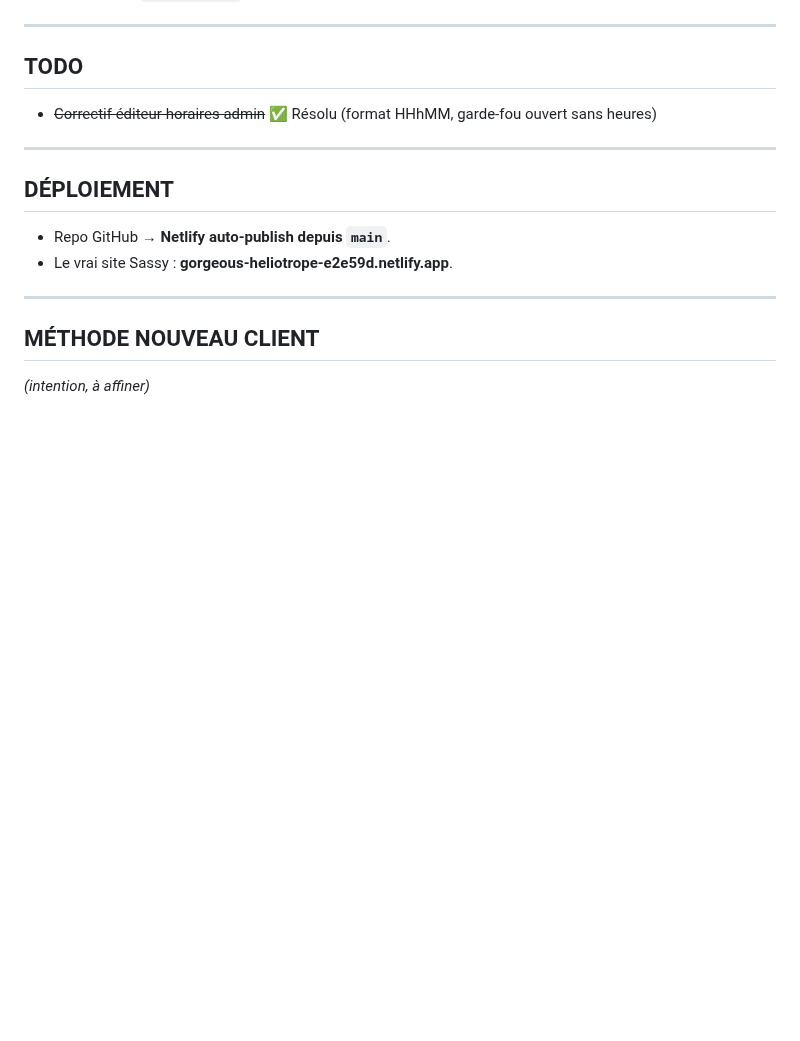
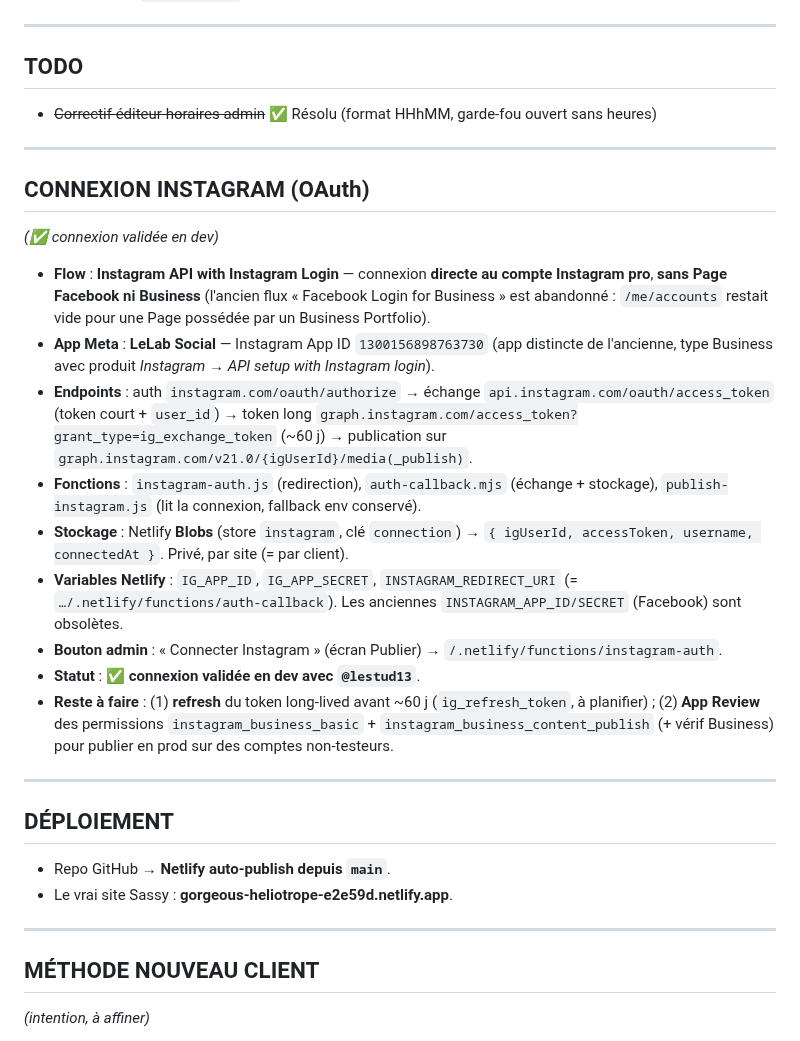
Before and after one commit to romaindemari-png/bistrot-sassy, a Markdown page: LELAB.md, the part around the change. GitHub-like rendering; blank space fills up the shorter version.

Commit message:
Docs : connexion Instagram via Instagram Login (LeLab Social) validée en dev
Co-Authored-By: Claude Opus 4.8 <noreply@anthropic.com>

```diff
--- a/LELAB.md
+++ b/LELAB.md
@@ -180,6 +180,22 @@ Chaque site = un **SOCLE commun** + des **BLOCS optionnels** activables par clie
 
 ---
 
+## CONNEXION INSTAGRAM (OAuth)
+
+*(✅ connexion validée en dev)*
+
+- **Flow** : **Instagram API with Instagram Login** — connexion **directe au compte Instagram pro**, **sans Page Facebook ni Business** (l'ancien flux « Facebook Login for Business » est abandonné : `/me/accounts` restait vide pour une Page possédée par un Business Portfolio).
+- **App Meta** : **LeLab Social** — Instagram App ID `1300156898763730` (app distincte de l'ancienne, type Business avec produit *Instagram → API setup with Instagram login*).
+- **Endpoints** : auth `instagram.com/oauth/authorize` → échange `api.instagram.com/oauth/access_token` (token court + `user_id`) → token long `graph.instagram.com/access_token?grant_type=ig_exchange_token` (~60 j) → publication sur `graph.instagram.com/v21.0/{igUserId}/media(_publish)`.
+- **Fonctions** : `instagram-auth.js` (redirection), `auth-callback.mjs` (échange + stockage), `publish-instagram.js` (lit la connexion, fallback env conservé).
+- **Stockage** : Netlify **Blobs** (store `instagram`, clé `connection`) → `{ igUserId, accessToken, username, connectedAt }`. Privé, par site (= par client).
+- **Variables Netlify** : `IG_APP_ID`, `IG_APP_SECRET`, `INSTAGRAM_REDIRECT_URI` (= `…/.netlify/functions/auth-callback`). Les anciennes `INSTAGRAM_APP_ID/SECRET` (Facebook) sont obsolètes.
+- **Bouton admin** : « Connecter Instagram » (écran Publier) → `/.netlify/functions/instagram-auth`.
+- **Statut** : ✅ **connexion validée en dev avec `@lestud13`**.
+- **Reste à faire** : (1) **refresh** du token long-lived avant ~60 j (`ig_refresh_token`, à planifier) ; (2) **App Review** des permissions `instagram_business_basic` + `instagram_business_content_publish` (+ vérif Business) pour publier en prod sur des comptes non-testeurs.
+
+---
+
 ## DÉPLOIEMENT
 
 - Repo GitHub → **Netlify auto-publish depuis `main`**.
```
